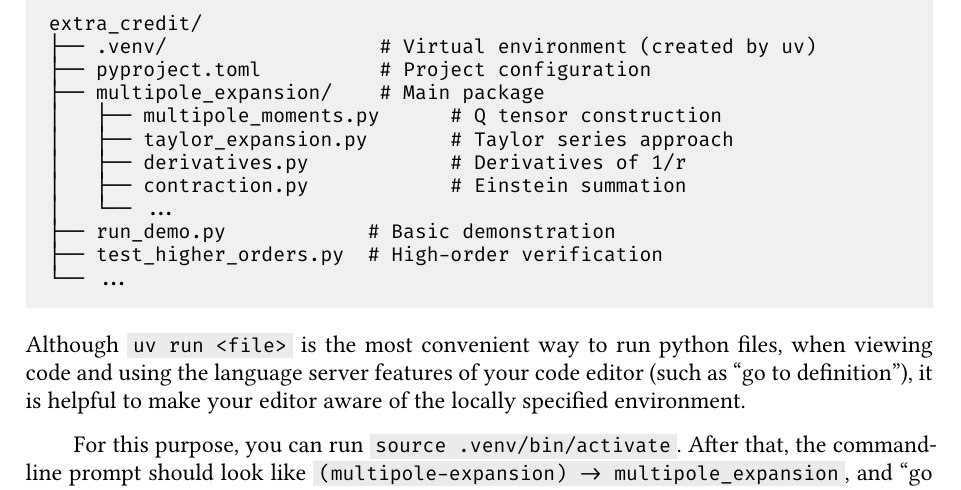
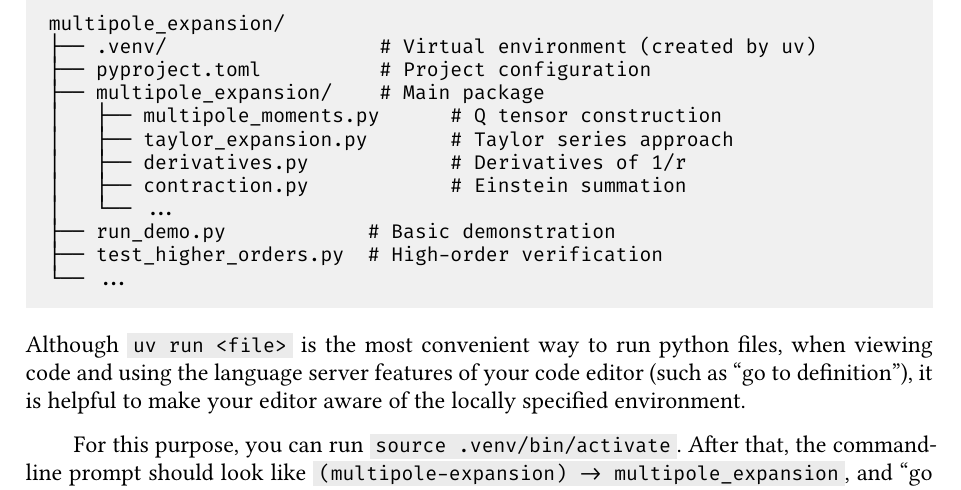
Before and after one commit to Al3cLee/multipole_expansion, a Typst document (report/main.typ): part of page 2 of 5, cut at the place of the change. The pictures show the PDF file report/main.pdf that the author committed with the source.

Commit message:
modify report

````diff
--- a/report/main.typ
+++ b/report/main.typ
@@ -50,7 +50,7 @@ This project folder is organized as follows. The main package
 scripts and documentation live at the top level.
 
 ```
-extra_credit/
+multipole_expansion/
 ├── .venv/                  # Virtual environment (created by uv)
 ├── pyproject.toml          # Project configuration
 ├── multipole_expansion/    # Main package
````
Also changed, not shown: report/main.pdf, report/main.typ (2 more changed lines).
